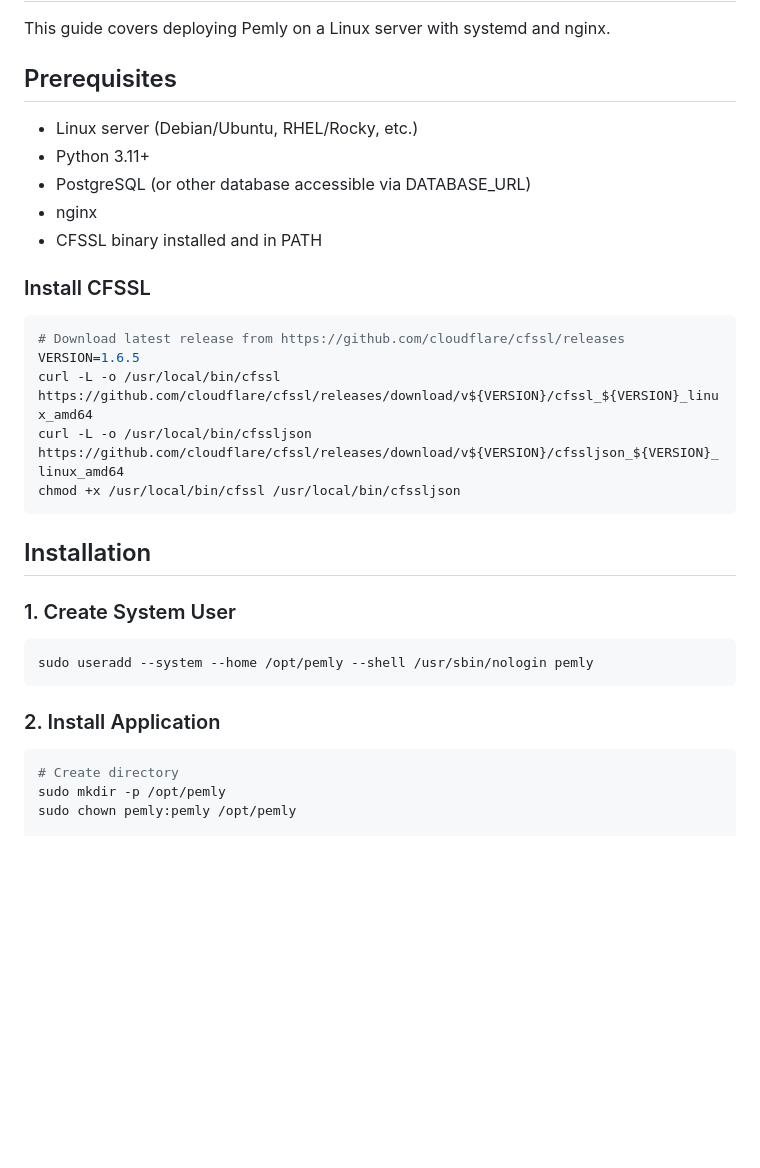
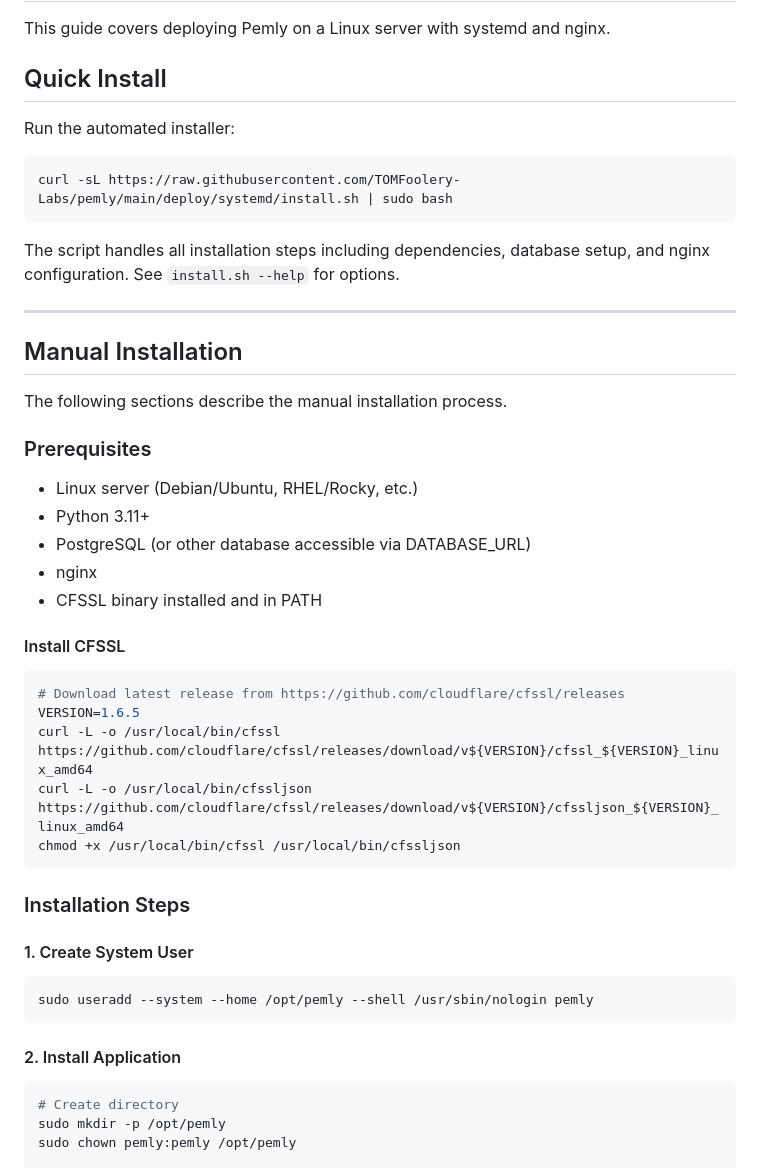
Before and after one commit to TOMFoolery-Labs/pemly, a Markdown page: deploy/systemd/INSTALL.md, the part around one of its changes. Rendered like a GitHub page; blank space fills up the shorter version.

````diff
--- a/deploy/systemd/INSTALL.md
+++ b/deploy/systemd/INSTALL.md
@@ -2,7 +2,23 @@
 
 This guide covers deploying Pemly on a Linux server with systemd and nginx.
 
-## Prerequisites
+## Quick Install
+
+Run the automated installer:
+
+```bash
+curl -sL https://raw.githubusercontent.com/TOMFoolery-Labs/pemly/main/deploy/systemd/install.sh | sudo bash
+```
+
+The script handles all installation steps including dependencies, database setup, and nginx configuration. See `install.sh --help` for options.
+
+---
+
+## Manual Installation
+
+The following sections describe the manual installation process.
+
+### Prerequisites
 
 - Linux server (Debian/Ubuntu, RHEL/Rocky, etc.)
 - Python 3.11+
@@ -10,7 +26,7 @@ This guide covers deploying Pemly on a Linux server with systemd and nginx.
 - nginx
 - CFSSL binary installed and in PATH
 
-### Install CFSSL
+#### Install CFSSL
 
 ```bash
 # Download latest release from https://github.com/cloudflare/cfssl/releases
@@ -20,15 +36,15 @@ curl -L -o /usr/local/bin/cfssljson https://github.com/cloudflare/cfssl/releases
 chmod +x /usr/local/bin/cfssl /usr/local/bin/cfssljson
 ```
 
-## Installation
+### Installation Steps
 
-### 1. Create System User
+#### 1. Create System User
 
 ```bash
 sudo useradd --system --home /opt/pemly --shell /usr/sbin/nologin pemly
 ```
 
-### 2. Install Application
+#### 2. Install Application
 
 ```bash
 # Create directory
````
Also changed, not shown: other parts of deploy/systemd/INSTALL.md (+14 -14 lines).
